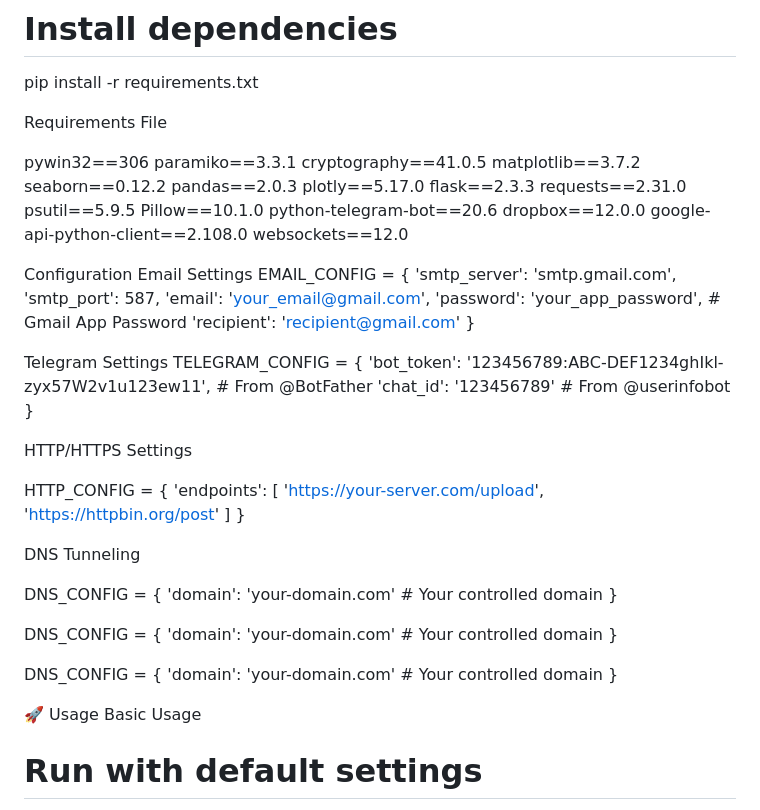
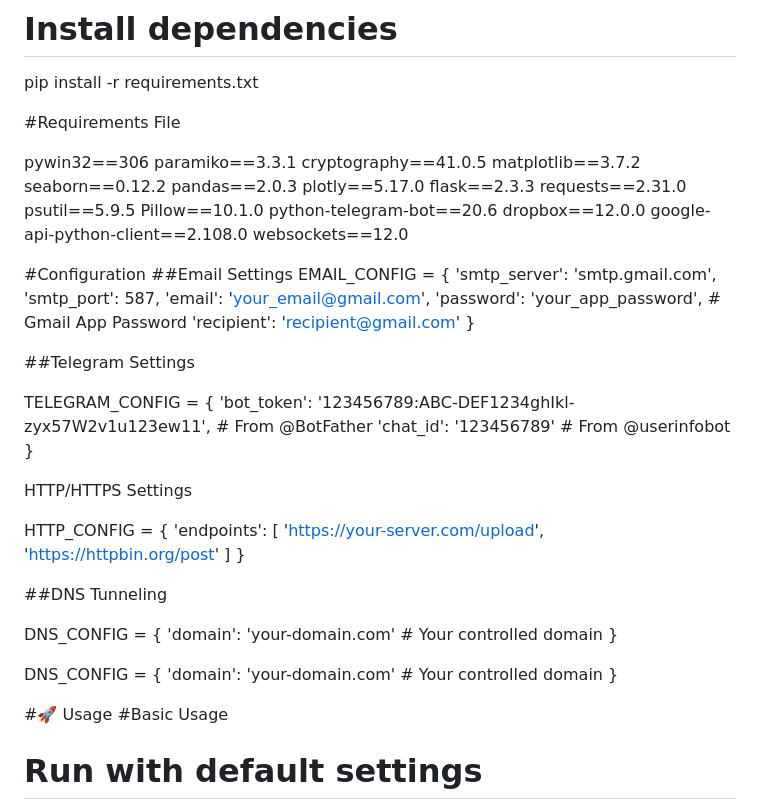
Before and after one commit to jagobandhusome/NoxRoach, a Markdown page: README.md, the part around one of its changes. Rendered like a GitHub page.

```diff
--- a/README.md
+++ b/README.md
@@ -453,7 +453,7 @@ python -m venv venv
 # Install dependencies
 pip install -r requirements.txt
 
-Requirements File
+#Requirements File
 
 pywin32==306
 paramiko==3.3.1
@@ -471,8 +471,8 @@ dropbox==12.0.0
 google-api-python-client==2.108.0
 websockets==12.0
 
-Configuration
-Email Settings
+#Configuration
+##Email Settings
 EMAIL_CONFIG = {
     'smtp_server': 'smtp.gmail.com',
     'smtp_port': 587,
@@ -481,7 +481,8 @@ EMAIL_CONFIG = {
     'recipient': 'recipient@gmail.com'
 }
 
-Telegram Settings
+##Telegram Settings
+
 TELEGRAM_CONFIG = {
     'bot_token': '123456789:ABC-DEF1234ghIkl-zyx57W2v1u123ew11',  # From @BotFather
     'chat_id': '123456789'  # From @userinfobot
@@ -496,7 +497,7 @@ HTTP_CONFIG = {
     ]
 }
 
-DNS Tunneling
+##DNS Tunneling
 
 DNS_CONFIG = {
     'domain': 'your-domain.com'  # Your controlled domain
@@ -506,12 +507,9 @@ DNS_CONFIG = {
     'domain': 'your-domain.com'  # Your controlled domain
 }
 
-DNS_CONFIG = {
-    'domain': 'your-domain.com'  # Your controlled domain
-}
 
-🚀 Usage
-Basic Usage
+#🚀 Usage
+#Basic Usage
 
 # Run with default settings
 python main.py
```
Also changed, not shown: other parts of README.md (+10 -9 lines).
